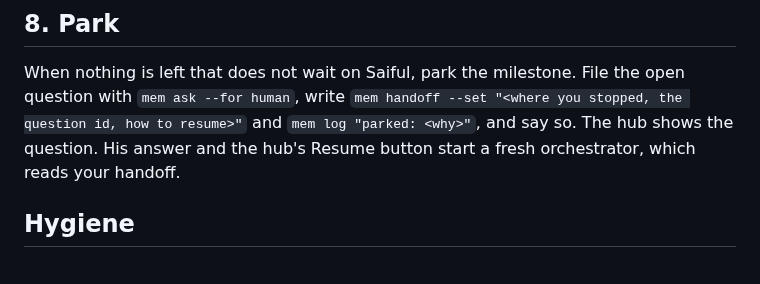
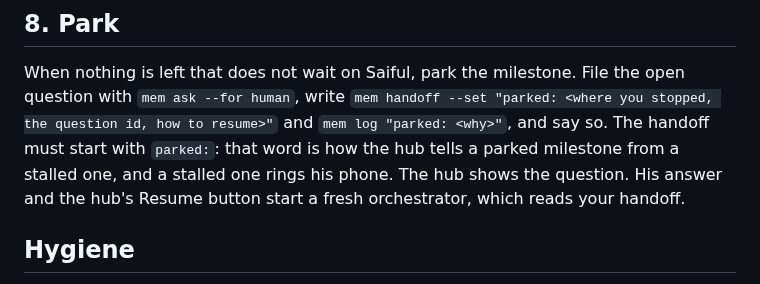
Before and after one commit to saifulapm/workflow, a Markdown page: skills/orchestrate/SKILL.md, the part around the change. Rendered like a GitHub page.

Commit message:
Park a milestone with a handoff that starts with parked:
The hub reads that word to tell a parked milestone from a stalled one,
and only a stalled one rings the phone.

```diff
--- a/skills/orchestrate/SKILL.md
+++ b/skills/orchestrate/SKILL.md
@@ -192,9 +192,11 @@ Done when the goal's conditions all show in this conversation.
 
 When nothing is left that does not wait on Saiful, park the milestone. File
 the open question with `mem ask --for human`, write `mem handoff --set
-"<where you stopped, the question id, how to resume>"` and `mem log
-"parked: <why>"`, and say so. The hub shows the question. His answer and
-the hub's Resume button start a fresh orchestrator, which reads your handoff.
+"parked: <where you stopped, the question id, how to resume>"` and `mem log
+"parked: <why>"`, and say so. The handoff must start with `parked:`: that
+word is how the hub tells a parked milestone from a stalled one, and a
+stalled one rings his phone. The hub shows the question. His answer and the
+hub's Resume button start a fresh orchestrator, which reads your handoff.
 
 ## Hygiene
 
```
